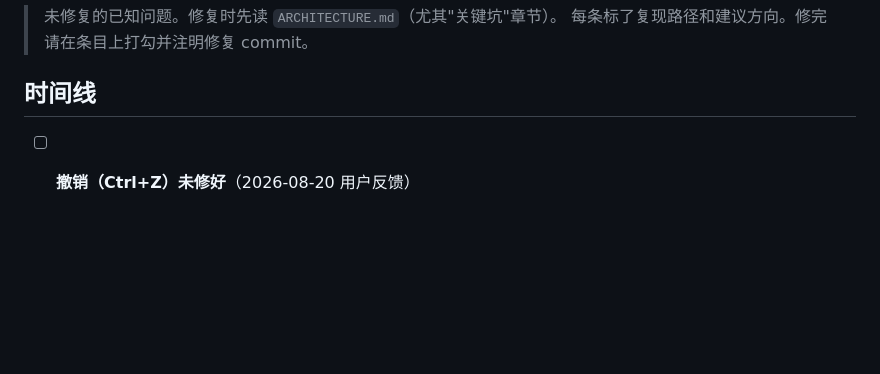
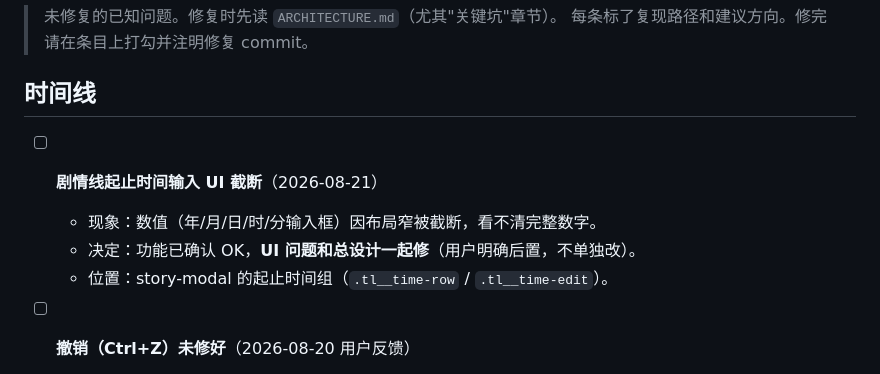
Before and after one commit to orvyn-glitch/lingkuang, a Markdown page: docs/BUGS.md, the part around the change. Drawn GitHub-style; blank space fills up the shorter version.

Commit message:
docs: BUGS 记剧情线起止输入 UI 截断（随总设计一起修）

```diff
--- a/docs/BUGS.md
+++ b/docs/BUGS.md
@@ -4,6 +4,11 @@
 > 每条标了复现路径和建议方向。修完请在条目上打勾并注明修复 commit。
 
 ## 时间线
+
+- [ ] **剧情线起止时间输入 UI 截断**（2026-08-21）
+  - 现象：数值（年/月/日/时/分输入框）因布局窄被截断，看不清完整数字。
+  - 决定：功能已确认 OK，**UI 问题和总设计一起修**（用户明确后置，不单独改）。
+  - 位置：story-modal 的起止时间组（`.tl__time-row` / `.tl__time-edit`）。
 
 - [ ] **撤销（Ctrl+Z）未修好**（2026-08-20 用户反馈）
   - 现状：`lingkuang.js` 已有 undoStack/redo（pushUndo / undoTimeline / undoRedoStack），但用户反馈仍不好用。
```
